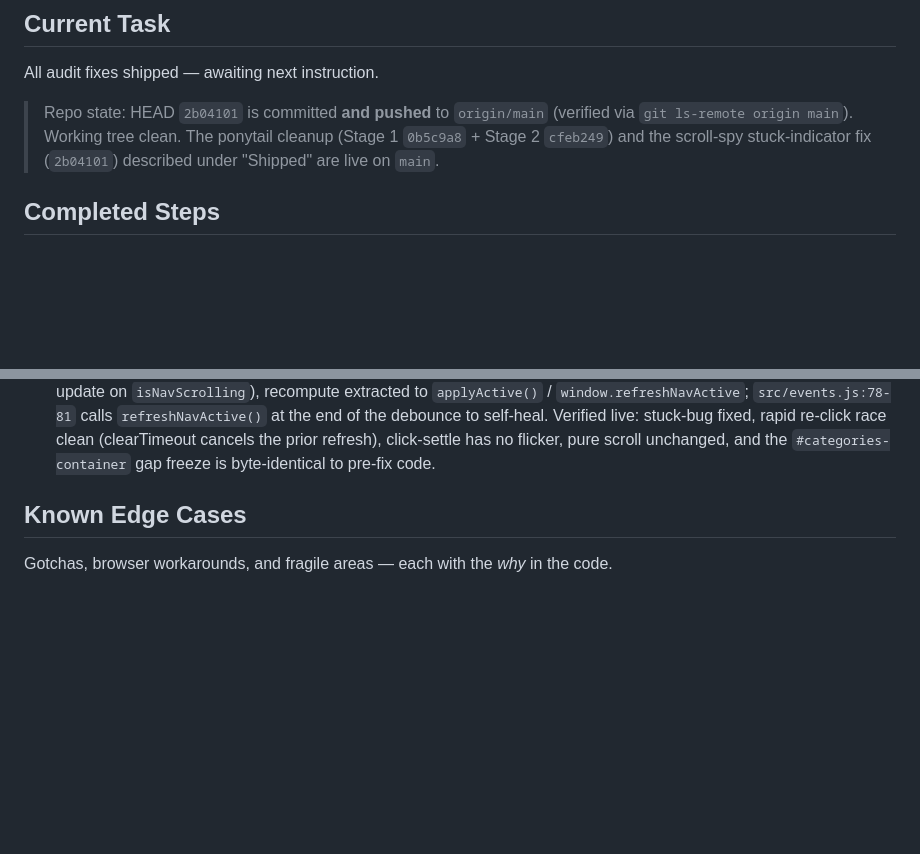
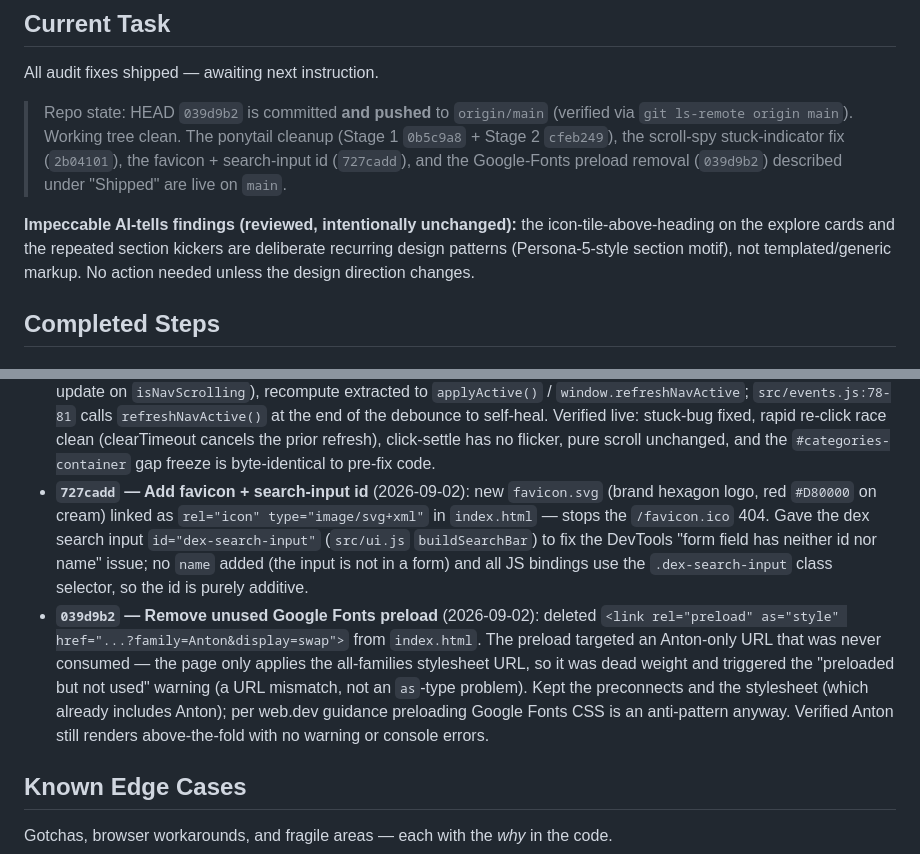
Before and after one commit to afif25fradana/Media-Dex, a Markdown page: docs/task_state.md, 2 parts joined by grey strips. Rendered like a GitHub page; blank space fills up the shorter version.

Commit message:
docs: log favicon/search-input/font-preload fixes

```diff
--- a/docs/task_state.md
+++ b/docs/task_state.md
@@ -4,10 +4,16 @@
 
 All audit fixes shipped — awaiting next instruction.
 
-> Repo state: HEAD `2b04101` is committed **and pushed** to `origin/main` (verified via
+> Repo state: HEAD `039d9b2` is committed **and pushed** to `origin/main` (verified via
 > `git ls-remote origin main`). Working tree clean. The ponytail cleanup (Stage 1 `0b5c9a8` +
-> Stage 2 `cfeb249`) and the scroll-spy stuck-indicator fix (`2b04101`) described under
-> "Shipped" are live on `main`.
+> Stage 2 `cfeb249`), the scroll-spy stuck-indicator fix (`2b04101`), the favicon +
+> search-input id (`727cadd`), and the Google-Fonts preload removal (`039d9b2`) described
+> under "Shipped" are live on `main`.
+
+**Impeccable AI-tells findings (reviewed, intentionally unchanged):** the
+icon-tile-above-heading on the explore cards and the repeated section kickers are deliberate
+recurring design patterns (Persona-5-style section motif), not templated/generic markup. No
+action needed unless the design direction changes.
 
 ## Completed Steps
 
@@ -137,6 +143,20 @@ All audit fixes shipped — awaiting next instruction.
   fixed, rapid re-click race clean (clearTimeout cancels the prior refresh), click-settle has
   no flicker, pure scroll unchanged, and the `#categories-container` gap freeze is
   byte-identical to pre-fix code.
+- **`727cadd` — Add favicon + search-input id** (2026-09-02): new `favicon.svg` (brand
+  hexagon logo, red `#D80000` on cream) linked as `rel="icon" type="image/svg+xml"` in
+  `index.html` — stops the `/favicon.ico` 404. Gave the dex search input
+  `id="dex-search-input"` (`src/ui.js` `buildSearchBar`) to fix the DevTools "form field has
+  neither id nor name" issue; no `name` added (the input is not in a form) and all JS bindings
+  use the `.dex-search-input` class selector, so the id is purely additive.
+- **`039d9b2` — Remove unused Google Fonts preload** (2026-09-02): deleted
+  `<link rel="preload" as="style" href="...?family=Anton&display=swap">` from `index.html`.
+  The preload targeted an Anton-only URL that was never consumed — the page only applies the
+  all-families stylesheet URL, so it was dead weight and triggered the "preloaded but not
+  used" warning (a URL mismatch, not an `as`-type problem). Kept the preconnects and the
+  stylesheet (which already includes Anton); per web.dev guidance preloading Google Fonts CSS
+  is an anti-pattern anyway. Verified Anton still renders above-the-fold with no warning or
+  console errors.
 
 ## Known Edge Cases
 
```
